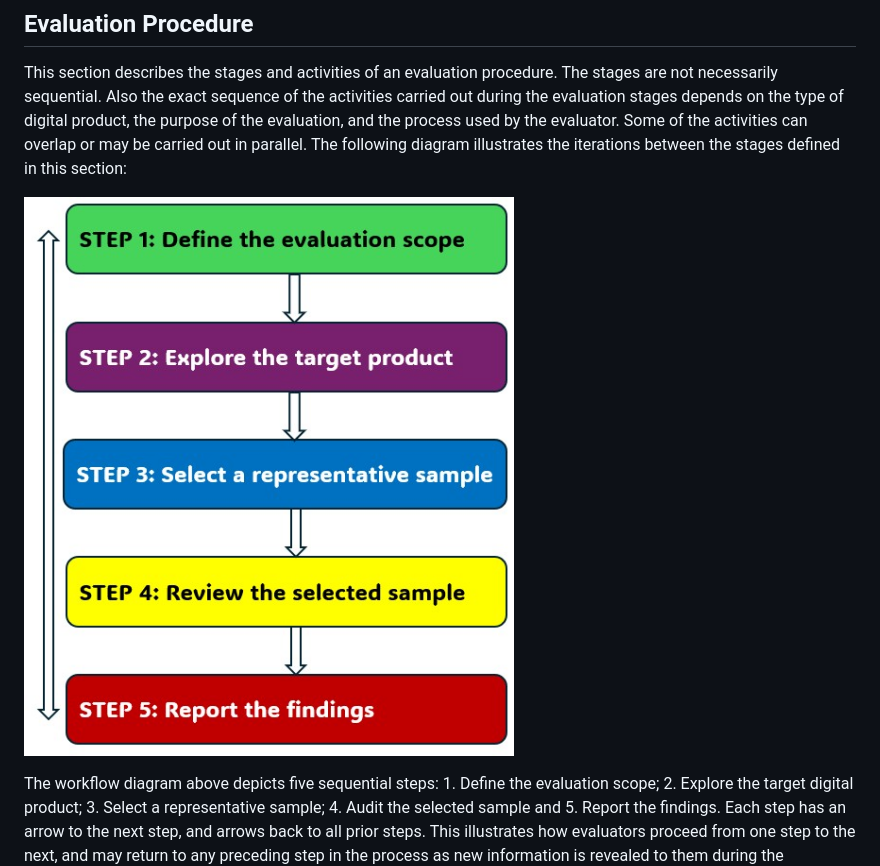
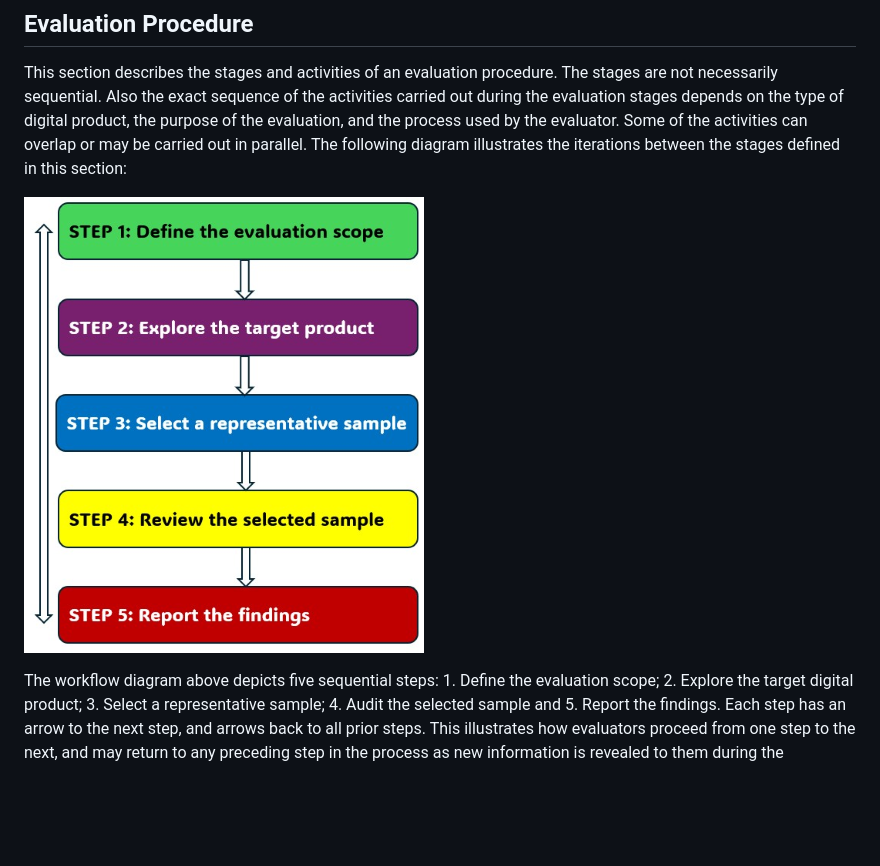
Before and after one commit to w3c/wai-wcag-em, a Markdown page: procedure.md, the part around the change. GitHub-like rendering; pictures changed too: process.jpg (deleted), process.png (added); blank space fills up the shorter version.

Commit message:
image resize

```diff
--- a/procedure.md
+++ b/procedure.md
@@ -2,7 +2,7 @@
 
 This section describes the stages and activities of an evaluation procedure. The stages are not necessarily sequential. Also the exact sequence of the activities carried out during the evaluation stages depends on the type of digital product, the purpose of the evaluation, and the process used by the evaluator. Some of the activities can overlap or may be carried out in parallel. The following diagram illustrates the iterations between the stages defined in this section:
 
-![Diagram about the iterations between the steps in this methodology. Explanation in the following paragraph.](process.jpg)
+![Diagram about the iterations between the steps in this methodology. Explanation in the following paragraph.](process.png)
 
 The workflow diagram above depicts five sequential steps: 1. Define the evaluation scope; 2. Explore the target digital product; 3. Select a representative sample; 4. Audit the selected sample and 5. Report the findings. Each step has an arrow to the next step, and arrows back to all prior steps. This illustrates how evaluators proceed from one step to the next, and may return to any preceding step in the process as new information is revealed to them during the evaluation process.
 
```
